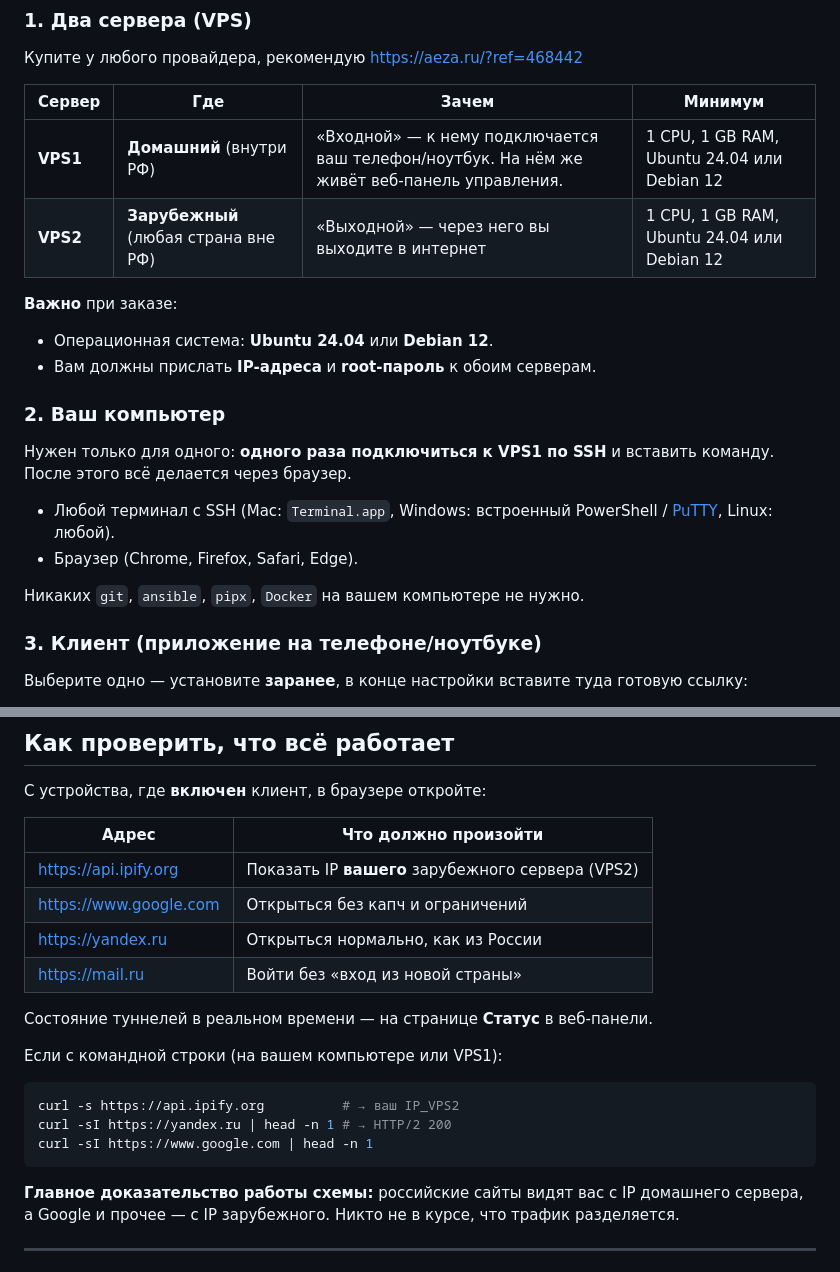
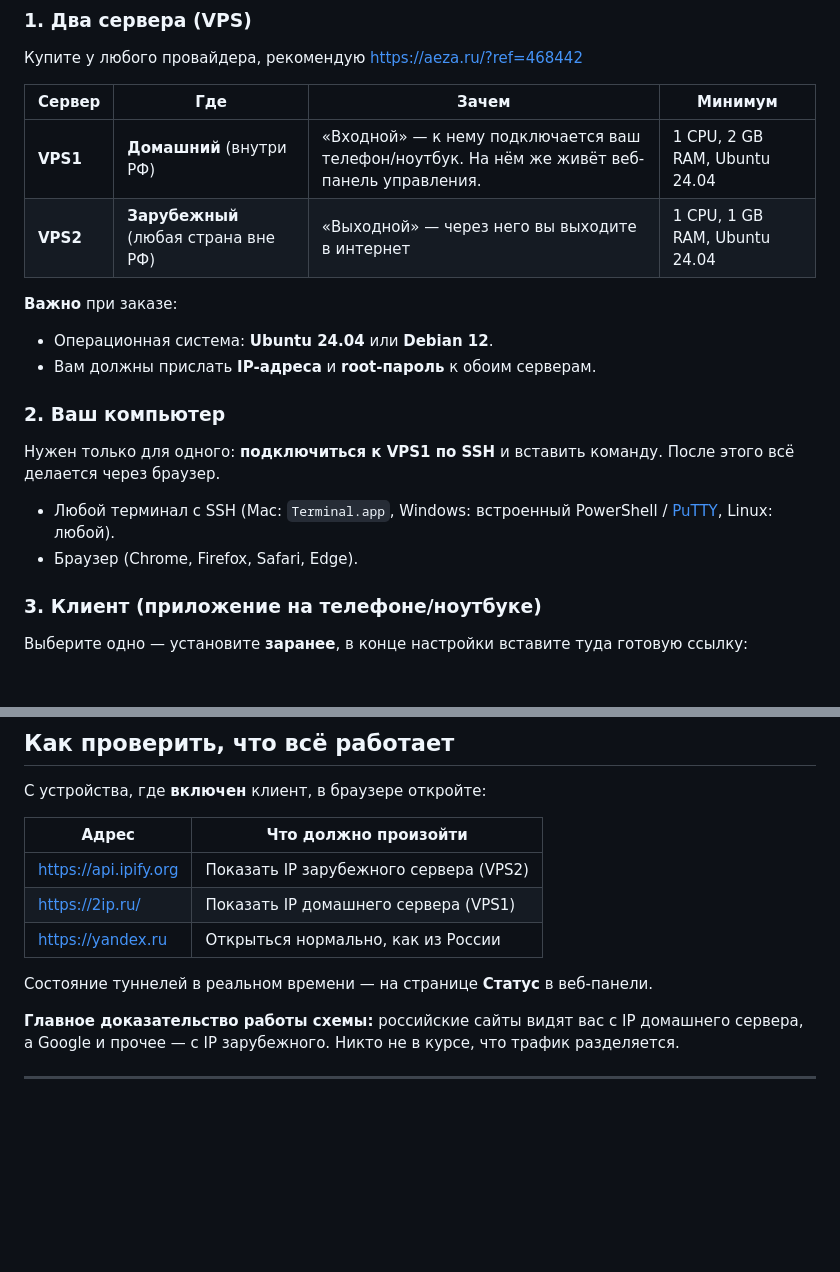
Before and after one commit to AlexandrKoliukh/chain-proxy, a Markdown page: README.md, 2 parts joined by grey strips. GitHub-like rendering; blank space fills up the shorter version.

Commit message:
upd README

````diff
--- a/README.md
+++ b/README.md
@@ -15,10 +15,10 @@
 
 Купите у любого провайдера, рекомендую https://aeza.ru/?ref=468442
 
-| Сервер | Где | Зачем | Минимум |
-|--------|-----|-------|---------|
-| **VPS1** | **Домашний** (внутри РФ) | «Входной» — к нему подключается ваш телефон/ноутбук. На нём же живёт веб-панель управления. | 1 CPU, 1 GB RAM, Ubuntu 24.04 или Debian 12 |
-| **VPS2** | **Зарубежный** (любая страна вне РФ) | «Выходной» — через него вы выходите в интернет | 1 CPU, 1 GB RAM, Ubuntu 24.04 или Debian 12 |
+| Сервер | Где | Зачем | Минимум                                     |
+|--------|-----|-------|---------------------------------------------|
+| **VPS1** | **Домашний** (внутри РФ) | «Входной» — к нему подключается ваш телефон/ноутбук. На нём же живёт веб-панель управления. | 1 CPU, 2 GB RAM, Ubuntu 24.04 |
+| **VPS2** | **Зарубежный** (любая страна вне РФ) | «Выходной» — через него вы выходите в интернет | 1 CPU, 1 GB RAM, Ubuntu 24.04 |
 
 **Важно** при заказе:
 - Операционная система: **Ubuntu 24.04** или **Debian 12**.
@@ -26,12 +26,10 @@
 
 ### 2. Ваш компьютер
 
-Нужен только для одного: **одного раза подключиться к VPS1 по SSH** и вставить команду. После этого всё делается через браузер.
+Нужен только для одного: **подключиться к VPS1 по SSH** и вставить команду. После этого всё делается через браузер.
 
 - Любой терминал с SSH (Mac: `Terminal.app`, Windows: встроенный PowerShell / [PuTTY](https://www.putty.org/), Linux: любой).
 - Браузер (Chrome, Firefox, Safari, Edge).
-
-Никаких `git`, `ansible`, `pipx`, `Docker` на вашем компьютере не нужно.
 
 ### 3. Клиент (приложение на телефоне/ноутбуке)
 
@@ -140,22 +138,13 @@ curl -fsSL https://raw.githubusercontent.com/AlexandrKoliukh/chain-proxy/main/bo
 
 С устройства, где **включен** клиент, в браузере откройте:
 
-| Адрес | Что должно произойти |
-|-------|----------------------|
-| https://api.ipify.org | Показать IP **вашего** зарубежного сервера (VPS2) |
-| https://www.google.com | Открыться без капч и ограничений |
-| https://yandex.ru | Открыться нормально, как из России |
-| https://mail.ru | Войти без «вход из новой страны» |
+| Адрес | Что должно произойти                   |
+|-------|----------------------------------------|
+| https://api.ipify.org | Показать IP зарубежного сервера (VPS2) |
+| https://2ip.ru/ | Показать IP домашнего сервера (VPS1)   |
+| https://yandex.ru | Открыться нормально, как из России     |
 
 Состояние туннелей в реальном времени — на странице **Статус** в веб-панели.
-
-Если с командной строки (на вашем компьютере или VPS1):
-
-```bash
-curl -s https://api.ipify.org          # → ваш IP_VPS2
-curl -sI https://yandex.ru | head -n 1 # → HTTP/2 200
-curl -sI https://www.google.com | head -n 1
-```
 
 **Главное доказательство работы схемы:** российские сайты видят вас с IP домашнего сервера, а Google и прочее — с IP зарубежного. Никто не в курсе, что трафик разделяется.
 
````
